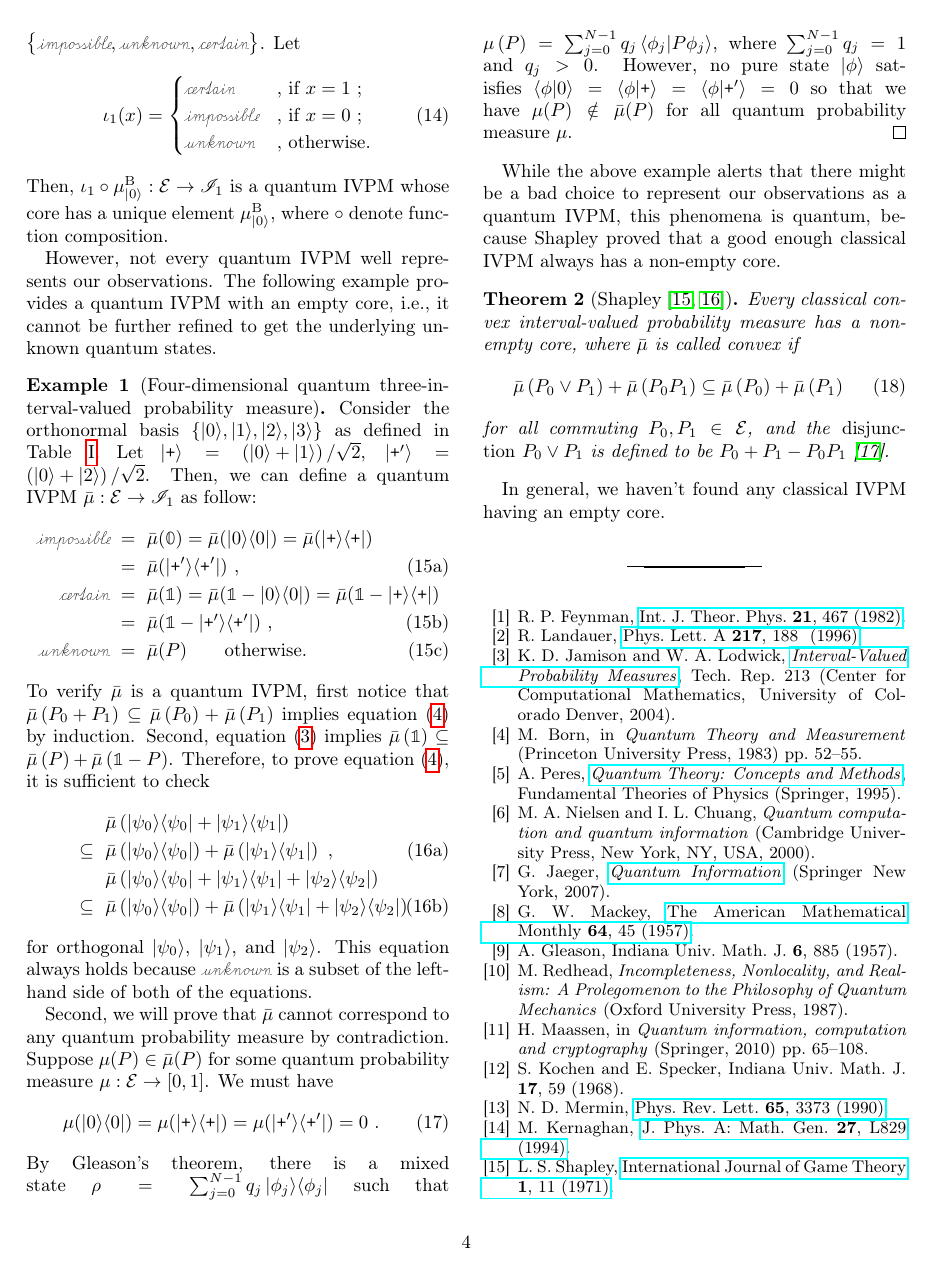
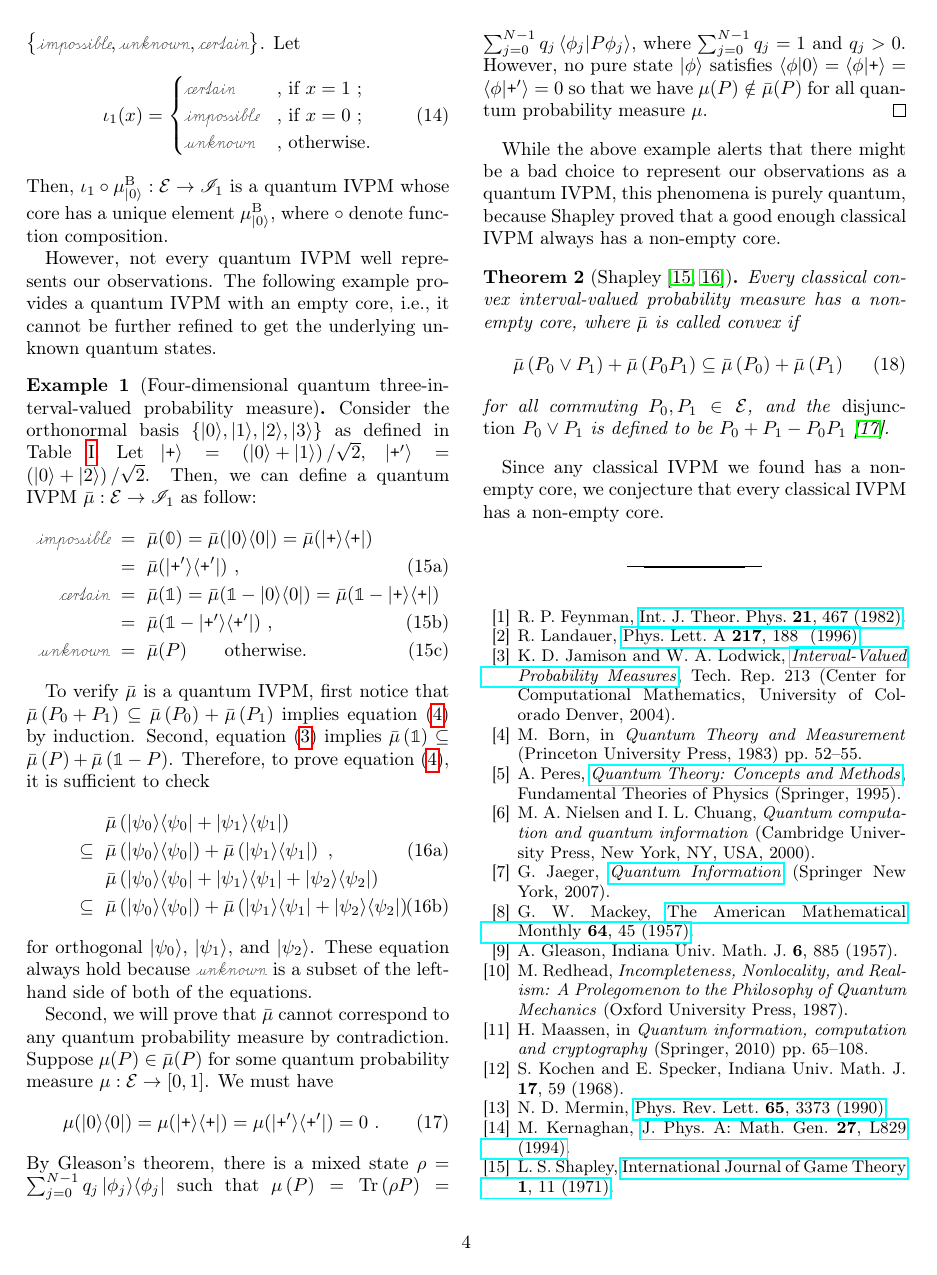
Before and after one commit to yuttai/Contextuality-and-Nonlocality-in-Discrete-Quantum-Theory, a LaTeX paper (prop_letter.tex): page 4 of 5. Compiled offline with pdfLaTeX.

Commit message:
prop_letter.tex \paragraph{Quantum IVPM and Real-valued Probability Measure} Updating...

```diff
--- a/prop_letter.tex
+++ b/prop_letter.tex
@@ -395,7 +396,7 @@ it is sufficient to check \begin{subequations}
  & \subseteq & \bar{\mu}\left(\proj{\psi_{0}}\right)+\bar{\mu}\left(\proj{\psi_{1}}+\proj{\psi_{2}}\right)
 \end{eqnarray}
 \end{subequations} for orthogonal $\ket{\psi_{0}}$, $\ket{\psi_{1}}$,
-and $\ket{\psi_{2}}$. This equation always holds because $\unknown$
+and $\ket{\psi_{2}}$. These equation always hold because $\unknown$
 is a subset of the left-hand side of both of the equations.
 
 Second, we will prove that $\bar{\mu}$ cannot correspond to any quantum
@@ -406,16 +407,18 @@ We must have
 \mu(\proj{0})=\mu(\proj{\ps})=\mu(\proj{\ps'})=0\textrm{ .}\label{eq:probability-zero-on-states}
 \end{equation}
 By Gleason's theorem, there is a mixed state~$\rho=\sum_{j=0}^{N-1}q_{j}\proj{\phi_{j}}$
-such that $\mu\left(P\right)=\sum_{j=0}^{N-1}q_{j}\ip{\phi_{j}}{P\phi_{j}}$,
+such that $\mu\left(P\right)=\Tr\left(\rho P\right)=\sum_{j=0}^{N-1}q_{j}\ip{\phi_{j}}{P\phi_{j}}$,
 where $\sum_{j=0}^{N-1}q_{j}=1$ and $q_{j}>0$. However, no pure
 state~$\ket{\phi}$ satisfies $\ip{\phi}{0}=\ip{\phi}{\ps}=\ip{\phi}{\ps'}=0$
 so that we have $\mu(P)\notin\bar{\mu}(P)$ for all quantum probability
 measure~$\mu$.\qed\end{example}
 
 While the above example alerts that there might be a bad choice to
-represent our observations as a quantum IVPM, this phenomena is quantum,
-because Shapley proved that a good enough classical IVPM always has
-a non-empty core. \begin{thm}[Shapley~\citep{Shapley1971,Grabisch2016}]\label{thm:Shapley}Every
+represent our observations as a quantum IVPM, this phenomena is purely
+quantum, because Shapley proved that a good enough classical IVPM
+always has a non-empty core.
+
+\begin{thm}[Shapley~\citep{Shapley1971,Grabisch2016}]\label{thm:Shapley}Every
 classical convex interval-valued probability measure has a non-empty
 core, where $\bar{\mu}$ is called convex if
 \begin{equation}
@@ -423,7 +426,9 @@ core, where $\bar{\mu}$ is called convex if
 \end{equation}
 for all commuting $P_{0},P_{1}\in\events$, and the \emph{disjunction}~$P_{0}\vee P_{1}$
 is defined to be $P_{0}+P_{1}-P_{0}P_{1}$~\citep{Griffiths2003}.\end{thm}
-In general, we haven't found any classical IVPM having an empty core.
+
+Since any classical IVPM we found has a non-empty core, we conjecture
+that every classical IVPM has a non-empty core.
 
 %%%%%%%%%%%%%%%%%%%%%%%%%%%%%%%%%%%%%%%%%%%%%%%%%%%%%%%%%%%%%%%%%%%%%%%%%%%%%%
 \bibliography{prop}
```
Also changed, not shown: prop_letter.tex (5 more changed lines), 1 other file.
